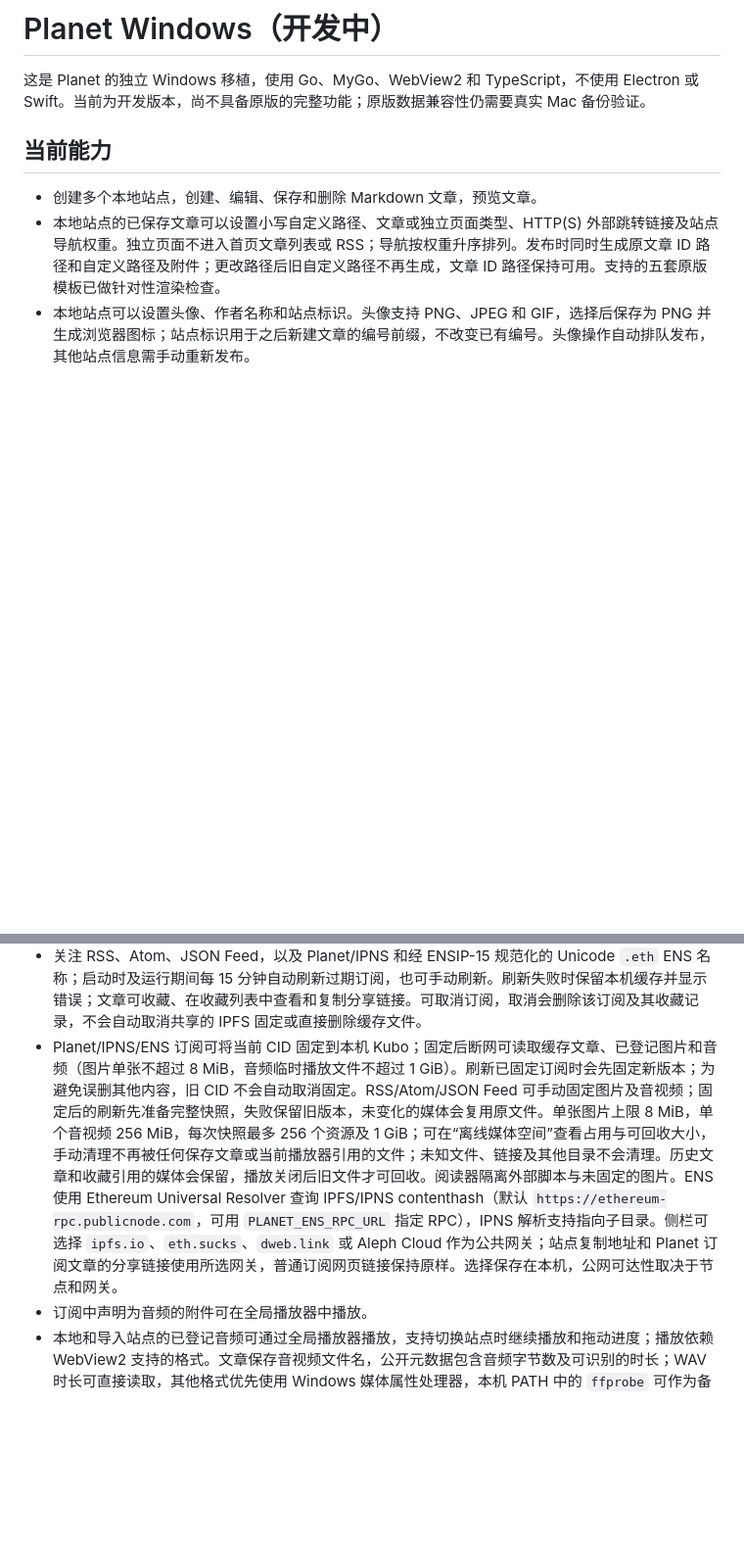
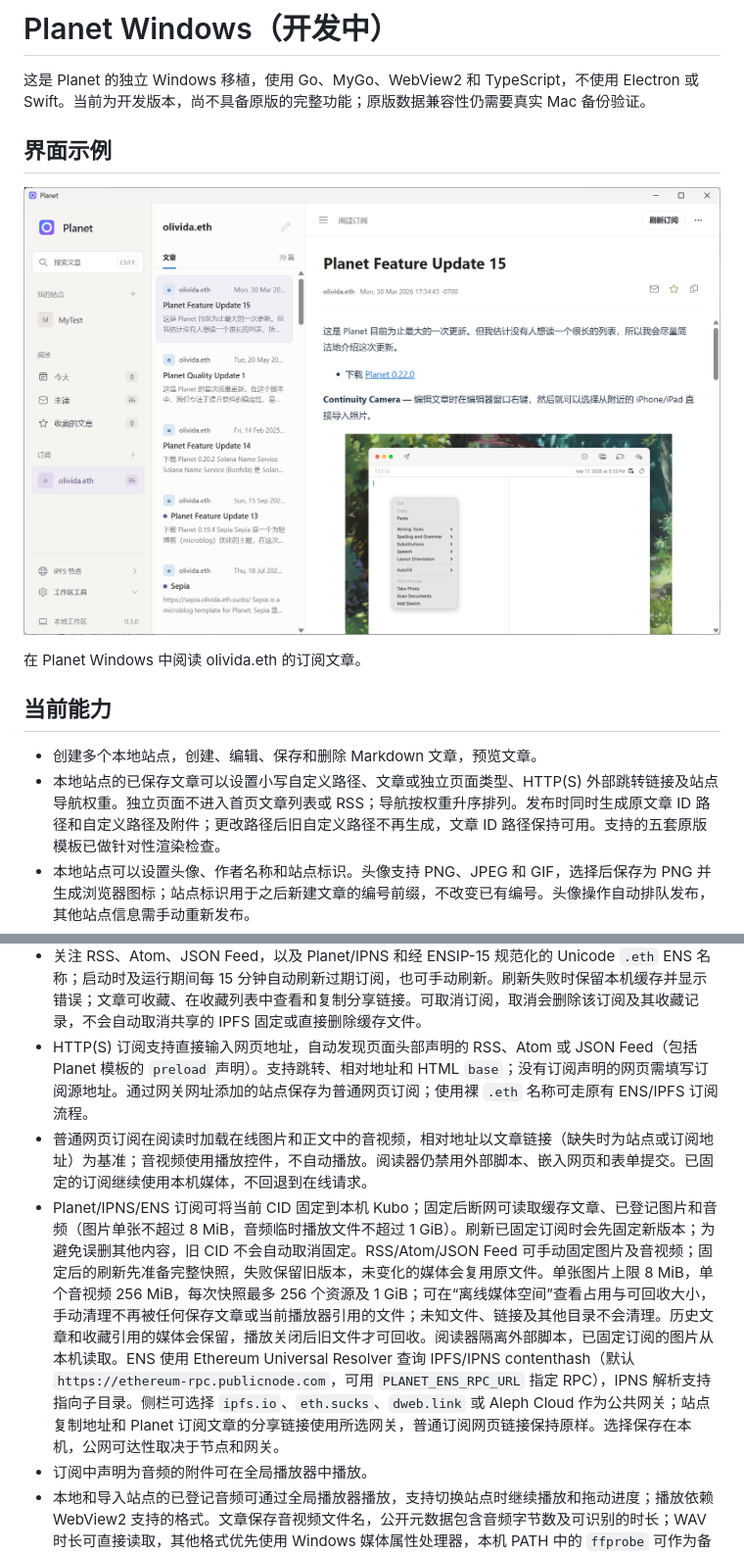
Before and after one commit to Stdq123/planet-windows, a Markdown page: windows/README.md, 2 parts joined by grey strips. Shown: that part at 98% size. Drawn GitHub-style; pictures changed too: docs/screenshots/subscription-reader.png (added); blank space fills up the shorter version.

Commit message:
Fix subscription reading and center dialogs

```diff
--- a/windows/README.md
+++ b/windows/README.md
@@ -1,6 +1,12 @@
 # Planet Windows（开发中）
 
 这是 Planet 的独立 Windows 移植，使用 Go、MyGo、WebView2 和 TypeScript，不使用 Electron 或 Swift。当前为开发版本，尚不具备原版的完整功能；原版数据兼容性仍需要真实 Mac 备份验证。
+
+## 界面示例
+
+![Planet Windows 的订阅列表、文章列表和含图片的文章阅读界面](../docs/screenshots/subscription-reader.png)
+
+在 Planet Windows 中阅读 olivida.eth 的订阅文章。
 
 ## 当前能力
 
@@ -20,7 +26,9 @@
 - 本地及导入站点均可为已保存的文章添加或删除附件；附件立即保存或删除，系统插入的 Markdown 引用需要保存文章，删除附件时须自行删除不再需要的引用。发布、网页导出及备份会携带已保存附件。发布期间的附件操作可能需要等待发布结束，等待时不能保存或切换站点。编辑器的隔离预览可显示当前文章已登记的 PNG、JPEG、GIF 和 WebP 附件（单文件最多 8 MiB，总计最多 16 MiB）；外部图片和 SVG 不在预览中加载，发布后的页面仍可引用附件。
 - 将已保存的站点导出为基础静态 HTML 网站。该输出使用简化模板，不等同于原版 Planet 网站及模板格式。
 - 关注 RSS、Atom、JSON Feed，以及 Planet/IPNS 和经 ENSIP-15 规范化的 Unicode `.eth` ENS 名称；启动时及运行期间每 15 分钟自动刷新过期订阅，也可手动刷新。刷新失败时保留本机缓存并显示错误；文章可收藏、在收藏列表中查看和复制分享链接。可取消订阅，取消会删除该订阅及其收藏记录，不会自动取消共享的 IPFS 固定或直接删除缓存文件。
-- Planet/IPNS/ENS 订阅可将当前 CID 固定到本机 Kubo；固定后断网可读取缓存文章、已登记图片和音频（图片单张不超过 8 MiB，音频临时播放文件不超过 1 GiB）。刷新已固定订阅时会先固定新版本；为避免误删其他内容，旧 CID 不会自动取消固定。RSS/Atom/JSON Feed 可手动固定图片及音视频；固定后的刷新先准备完整快照，失败保留旧版本，未变化的媒体会复用原文件。单张图片上限 8 MiB，单个音视频 256 MiB，每次快照最多 256 个资源及 1 GiB；可在“离线媒体空间”查看占用与可回收大小，手动清理不再被任何保存文章或当前播放器引用的文件；未知文件、链接及其他目录不会清理。历史文章和收藏引用的媒体会保留，播放关闭后旧文件才可回收。阅读器隔离外部脚本与未固定的图片。ENS 使用 Ethereum Universal Resolver 查询 IPFS/IPNS contenthash（默认 `https://ethereum-rpc.publicnode.com`，可用 `PLANET_ENS_RPC_URL` 指定 RPC），IPNS 解析支持指向子目录。侧栏可选择 `ipfs.io`、`eth.sucks`、`dweb.link` 或 Aleph Cloud 作为公共网关；站点复制地址和 Planet 订阅文章的分享链接使用所选网关，普通订阅网页链接保持原样。选择保存在本机，公网可达性取决于节点和网关。
+- HTTP(S) 订阅支持直接输入网页地址，自动发现页面头部声明的 RSS、Atom 或 JSON Feed（包括 Planet 模板的 `preload` 声明）。支持跳转、相对地址和 HTML `base`；没有订阅声明的网页需填写订阅源地址。通过网关网址添加的站点保存为普通网页订阅；使用裸 `.eth` 名称可走原有 ENS/IPFS 订阅流程。
+- 普通网页订阅在阅读时加载在线图片和正文中的音视频，相对地址以文章链接（缺失时为站点或订阅地址）为基准；音视频使用播放控件，不自动播放。阅读器仍禁用外部脚本、嵌入网页和表单提交。已固定的订阅继续使用本机媒体，不回退到在线请求。
+- Planet/IPNS/ENS 订阅可将当前 CID 固定到本机 Kubo；固定后断网可读取缓存文章、已登记图片和音频（图片单张不超过 8 MiB，音频临时播放文件不超过 1 GiB）。刷新已固定订阅时会先固定新版本；为避免误删其他内容，旧 CID 不会自动取消固定。RSS/Atom/JSON Feed 可手动固定图片及音视频；固定后的刷新先准备完整快照，失败保留旧版本，未变化的媒体会复用原文件。单张图片上限 8 MiB，单个音视频 256 MiB，每次快照最多 256 个资源及 1 GiB；可在“离线媒体空间”查看占用与可回收大小，手动清理不再被任何保存文章或当前播放器引用的文件；未知文件、链接及其他目录不会清理。历史文章和收藏引用的媒体会保留，播放关闭后旧文件才可回收。阅读器隔离外部脚本，已固定订阅的图片从本机读取。ENS 使用 Ethereum Universal Resolver 查询 IPFS/IPNS contenthash（默认 `https://ethereum-rpc.publicnode.com`，可用 `PLANET_ENS_RPC_URL` 指定 RPC），IPNS 解析支持指向子目录。侧栏可选择 `ipfs.io`、`eth.sucks`、`dweb.link` 或 Aleph Cloud 作为公共网关；站点复制地址和 Planet 订阅文章的分享链接使用所选网关，普通订阅网页链接保持原样。选择保存在本机，公网可达性取决于节点和网关。
 - 订阅中声明为音频的附件可在全局播放器中播放。
 - 本地和导入站点的已登记音频可通过全局播放器播放，支持切换站点时继续播放和拖动进度；播放依赖 WebView2 支持的格式。文章保存音视频文件名，公开元数据包含音频字节数及可识别的时长；WAV 时长可直接读取，其他格式优先使用 Windows 媒体属性处理器，本机 PATH 中的 `ffprobe` 可作为备用；视频缩略图由可用的 Windows 缩略图处理器生成。
 - 新建的本地站点可以使用随安装包提供的 Kubo 发布到 IPFS 和 IPNS；发布成功后可在站点界面复制完整的网关访问地址。应用运行时提供已发布内容，并定期尝试续期 IPNS。节点离线后内容的持续可用性取决于其他节点或固定服务，公网网关可访问性也取决于网络环境。
```
Also changed, not shown: other parts of windows/README.md (+2 -0 lines), README.md (+6 -0 lines), 10 other files.
